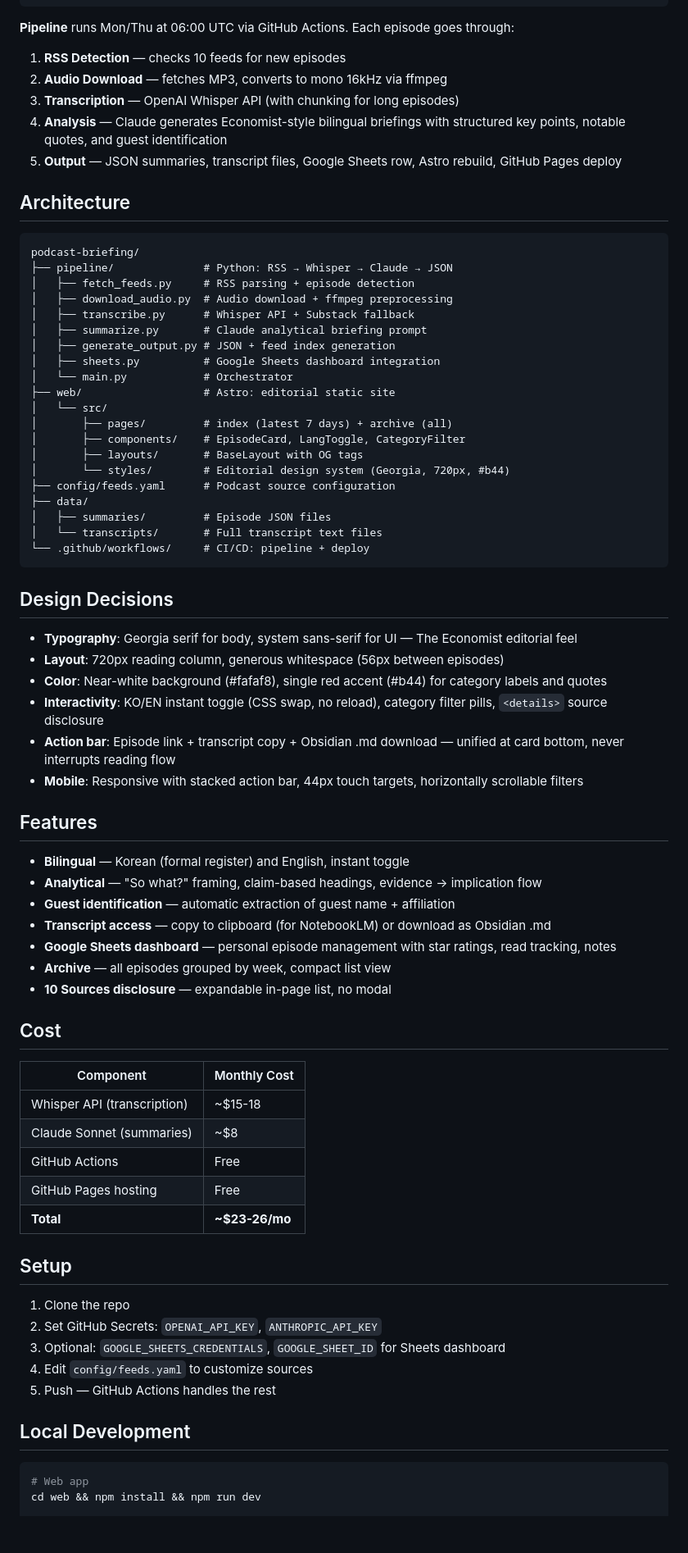
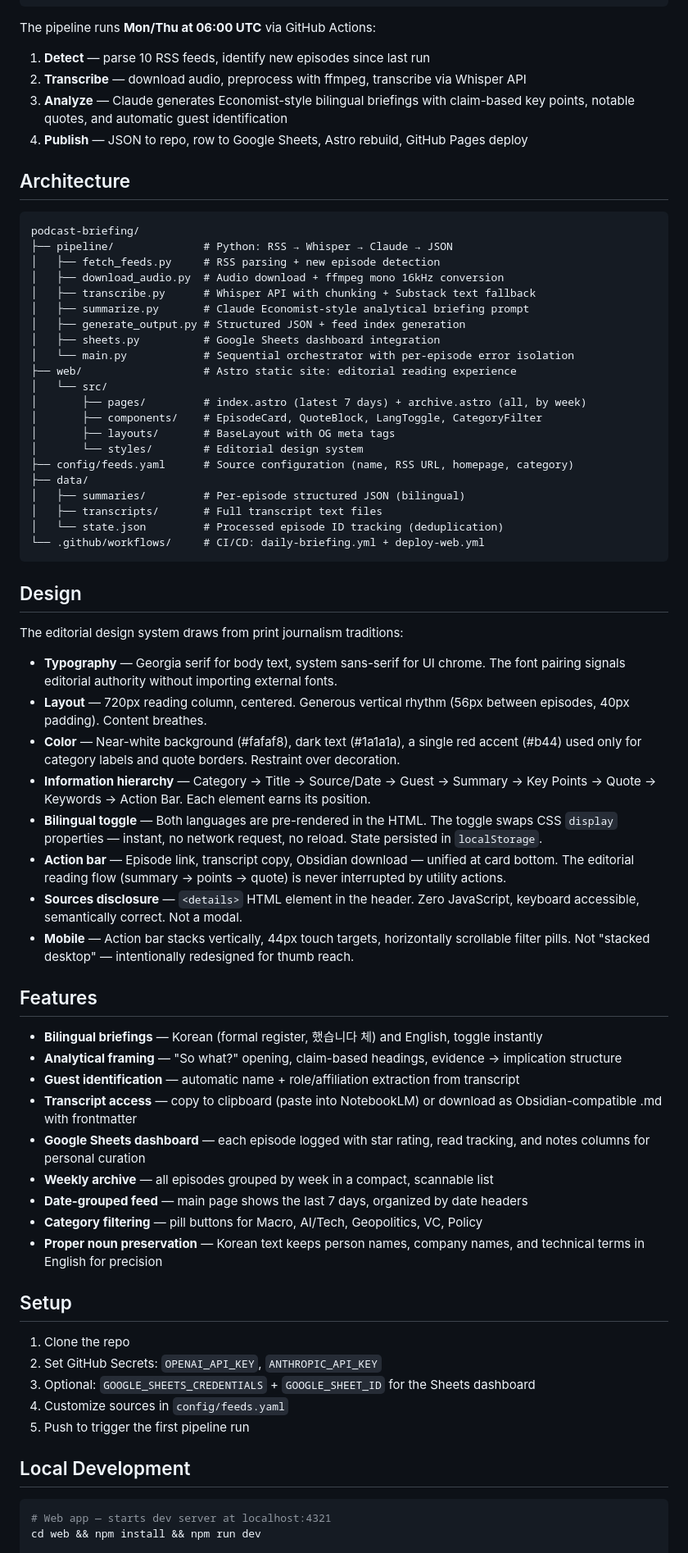
Before and after one commit to lowtidebuild/podcast-briefing, a Markdown page: README.md, the part around one of its changes. Shown at 82% size. Drawn GitHub-style; blank space fills up the shorter version.

````diff
--- a/README.md
+++ b/README.md
@@ -58,79 +58,75 @@ RSS Feeds ──→ New Episode Detection ──→ Audio Download
                     └─────────────────────────────────────┘
 ```
 
-**Pipeline** runs Mon/Thu at 06:00 UTC via GitHub Actions. Each episode goes through:
+The pipeline runs **Mon/Thu at 06:00 UTC** via GitHub Actions:
 
-1. **RSS Detection** — checks 10 feeds for new episodes
-2. **Audio Download** — fetches MP3, converts to mono 16kHz via ffmpeg
-3. **Transcription** — OpenAI Whisper API (with chunking for long episodes)
-4. **Analysis** — Claude generates Economist-style bilingual briefings with structured key points, notable quotes, and guest identification
-5. **Output** — JSON summaries, transcript files, Google Sheets row, Astro rebuild, GitHub Pages deploy
+1. **Detect** — parse 10 RSS feeds, identify new episodes since last run
+2. **Transcribe** — download audio, preprocess with ffmpeg, transcribe via Whisper API
+3. **Analyze** — Claude generates Economist-style bilingual briefings with claim-based key points, notable quotes, and automatic guest identification
+4. **Publish** — JSON to repo, row to Google Sheets, Astro rebuild, GitHub Pages deploy
 
 ## Architecture
 
 ```
 podcast-briefing/
 ├── pipeline/              # Python: RSS → Whisper → Claude → JSON
-│   ├── fetch_feeds.py     # RSS parsing + episode detection
-│   ├── download_audio.py  # Audio download + ffmpeg preprocessing
-│   ├── transcribe.py      # Whisper API + Substack fallback
-│   ├── summarize.py       # Claude analytical briefing prompt
-│   ├── generate_output.py # JSON + feed index generation
+│   ├── fetch_feeds.py     # RSS parsing + new episode detection
+│   ├── download_audio.py  # Audio download + ffmpeg mono 16kHz conversion
+│   ├── transcribe.py      # Whisper API with chunking + Substack text fallback
+│   ├── summarize.py       # Claude Economist-style analytical briefing prompt
+│   ├── generate_output.py # Structured JSON + feed index generation
 │   ├── sheets.py          # Google Sheets dashboard integration
-│   └── main.py            # Orchestrator
-├── web/                   # Astro: editorial static site
+│   └── main.py            # Sequential orchestrator with per-episode error isolation
+├── web/                   # Astro static site: editorial reading experience
 │   └── src/
-│       ├── pages/         # index (latest 7 days) + archive (all)
-│       ├── components/    # EpisodeCard, LangToggle, CategoryFilter
-│       ├── layouts/       # BaseLayout with OG tags
-│       └── styles/        # Editorial design system (Georgia, 720px, #b44)
-├── config/feeds.yaml      # Podcast source configuration
+│       ├── pages/         # index.astro (latest 7 days) + archive.astro (all, by week)
+│       ├── components/    # EpisodeCard, QuoteBlock, LangToggle, CategoryFilter
+│       ├── layouts/       # BaseLayout with OG meta tags
+│       └── styles/        # Editorial design system
+├── config/feeds.yaml      # Source configuration (name, RSS URL, homepage, category)
 ├── data/
-│   ├── summaries/         # Episode JSON files
-│   └── transcripts/       # Full transcript text files
-└── .github/workflows/     # CI/CD: pipeline + deploy
+│   ├── summaries/         # Per-episode structured JSON (bilingual)
+│   ├── transcripts/       # Full transcript text files
+│   └── state.json         # Processed episode ID tracking (deduplication)
+└── .github/workflows/     # CI/CD: daily-briefing.yml + deploy-web.yml
 ```
 
-## Design Decisions
+## Design
 
-- **Typography**: Georgia serif for body, system sans-serif for UI — The Economist editorial feel
-- **Layout**: 720px reading column, generous whitespace (56px between episodes)
-- **Color**: Near-white background (#fafaf8), single red accent (#b44) for category labels and quotes
-- **Interactivity**: KO/EN instant toggle (CSS swap, no reload), category filter pills, `<details>` source disclosure
-- **Action bar**: Episode link + transcript copy + Obsidian .md download — unified at card bottom, never interrupts reading flow
-- **Mobile**: Responsive with stacked action bar, 44px touch targets, horizontally scrollable filters
+The editorial design system draws from print journalism traditions:
+
+- **Typography** — Georgia serif for body text, system sans-serif for UI chrome. The font pairing signals editorial authority without importing external fonts.
+- **Layout** — 720px reading column, centered. Generous vertical rhythm (56px between episodes, 40px padding). Content breathes.
+- **Color** — Near-white background (#fafaf8), dark text (#1a1a1a), a single red accent (#b44) used only for category labels and quote borders. Restraint over decoration.
+- **Information hierarchy** — Category → Title → Source/Date → Guest → Summary → Key Points → Quote → Keywords → Action Bar. Each element earns its position.
+- **Bilingual toggle** — Both languages are pre-rendered in the HTML. The toggle swaps CSS `display` properties — instant, no network request, no reload. State persisted in `localStorage`.
+- **Action bar** — Episode link, transcript copy, Obsidian download — unified at card bottom. The editorial reading flow (summary → points → quote) is never interrupted by utility actions.
+- **Sources disclosure** — `<details>` HTML element in the header. Zero JavaScript, keyboard accessible, semantically correct. Not a modal.
+- **Mobile** — Action bar stacks vertically, 44px touch targets, horizontally scrollable filter pills. Not "stacked desktop" — intentionally redesigned for thumb reach.
 
 ## Features
 
-- **Bilingual** — Korean (formal register) and English, instant toggle
-- **Analytical** — "So what?" framing, claim-based headings, evidence → implication flow
-- **Guest identification** — automatic extraction of guest name + affiliation
-- **Transcript access** — copy to clipboard (for NotebookLM) or download as Obsidian .md
-- **Google Sheets dashboard** — personal episode management with star ratings, read tracking, notes
-- **Archive** — all episodes grouped by week, compact list view
-- **10 Sources disclosure** — expandable in-page list, no modal
-
-## Cost
-
-| Component | Monthly Cost |
-|-----------|-------------|
-| Whisper API (transcription) | ~$15-18 |
-| Claude Sonnet (summaries) | ~$8 |
-| GitHub Actions | Free |
-| GitHub Pages hosting | Free |
-| **Total** | **~$23-26/mo** |
+- **Bilingual briefings** — Korean (formal register, 했습니다 체) and English, toggle instantly
+- **Analytical framing** — "So what?" opening, claim-based headings, evidence → implication structure
+- **Guest identification** — automatic name + role/affiliation extraction from transcript
+- **Transcript access** — copy to clipboard (paste into NotebookLM) or download as Obsidian-compatible .md with frontmatter
+- **Google Sheets dashboard** — each episode logged with star rating, read tracking, and notes columns for personal curation
+- **Weekly archive** — all episodes grouped by week in a compact, scannable list
+- **Date-grouped feed** — main page shows the last 7 days, organized by date headers
+- **Category filtering** — pill buttons for Macro, AI/Tech, Geopolitics, VC, Policy
+- **Proper noun preservation** — Korean text keeps person names, company names, and technical terms in English for precision
 
 ## Setup
 
 1. Clone the repo
 2. Set GitHub Secrets: `OPENAI_API_KEY`, `ANTHROPIC_API_KEY`
-3. Optional: `GOOGLE_SHEETS_CREDENTIALS`, `GOOGLE_SHEET_ID` for Sheets dashboard
-4. Edit `config/feeds.yaml` to customize sources
-5. Push — GitHub Actions handles the rest
+3. Optional: `GOOGLE_SHEETS_CREDENTIALS` + `GOOGLE_SHEET_ID` for the Sheets dashboard
+4. Customize sources in `config/feeds.yaml`
+5. Push to trigger the first pipeline run
 
 ## Local Development
 
 ```bash
-# Web app
+# Web app — starts dev server at localhost:4321
 cd web && npm install && npm run dev
 
````
Also changed, not shown: other parts of README.md (+7 -33 lines), README_KR.md (added, +203 -0 lines).
